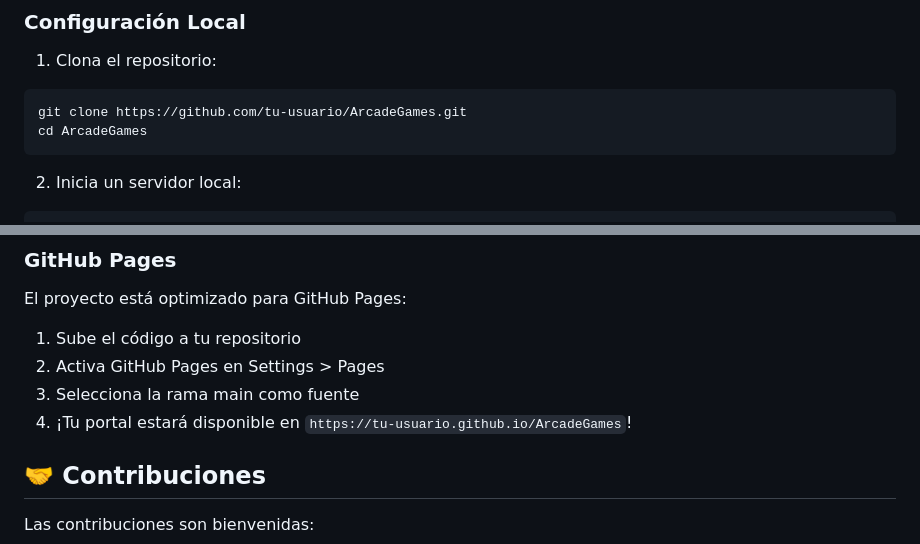
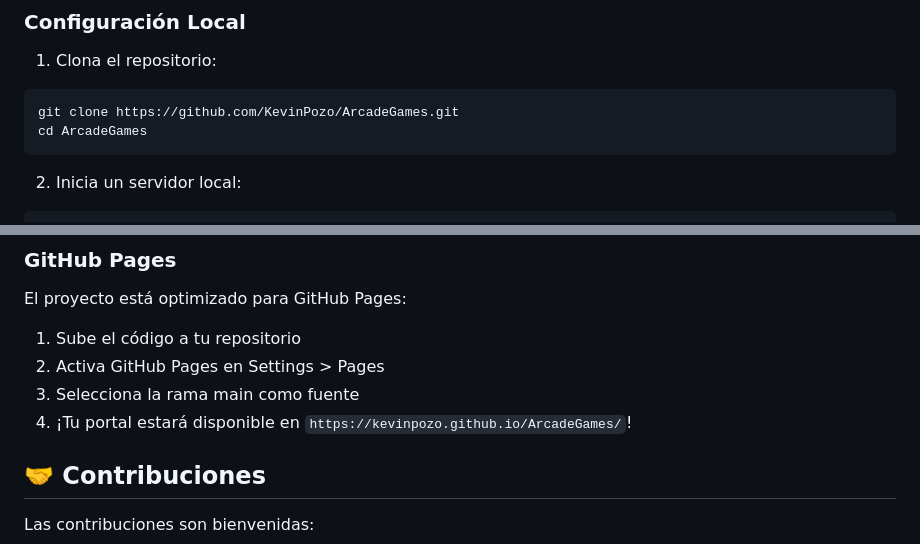
Before and after one commit to KevinPozo/ArcadeGames, a Markdown page: README.md, 2 parts joined by grey strips. GitHub-like rendering.

````diff
--- a/README.md
+++ b/README.md
@@ -34,7 +34,7 @@ Un portal web de juegos arcade clásicos con sistema de autenticación integrado
 ### Configuración Local
 1. Clona el repositorio:
 ```bash
-git clone https://github.com/tu-usuario/ArcadeGames.git
+git clone https://github.com/KevinPozo/ArcadeGames.git
 cd ArcadeGames
 ```
 
@@ -133,7 +133,7 @@ El proyecto está optimizado para GitHub Pages:
 1. Sube el código a tu repositorio
 2. Activa GitHub Pages en Settings > Pages
 3. Selecciona la rama main como fuente
-4. ¡Tu portal estará disponible en `https://tu-usuario.github.io/ArcadeGames`!
+4. ¡Tu portal estará disponible en `https://kevinpozo.github.io/ArcadeGames/`!
 
 ## 🤝 Contribuciones
 
````
